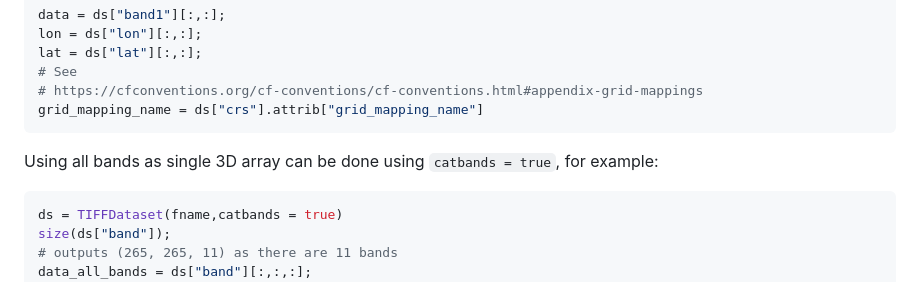
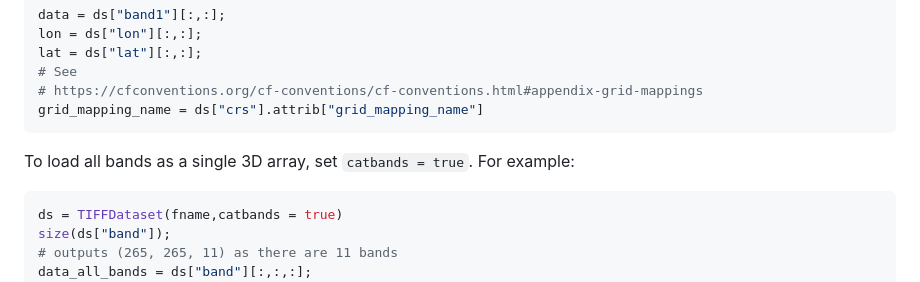
Before and after one commit to Alexander-Barth/TIFFDatasets.jl, a Markdown page: README.md, the part around the change. Rendered like a GitHub page.

````diff
--- a/README.md
+++ b/README.md
@@ -94,7 +94,7 @@ lat = ds["lat"][:,:];
 grid_mapping_name = ds["crs"].attrib["grid_mapping_name"]
 ```
 
-Using all bands as single 3D array can be done using `catbands = true`, for example:
+To load all bands as a single 3D array, set `catbands = true`. For example:
 
 ```julia
 ds = TIFFDataset(fname,catbands = true)
````
